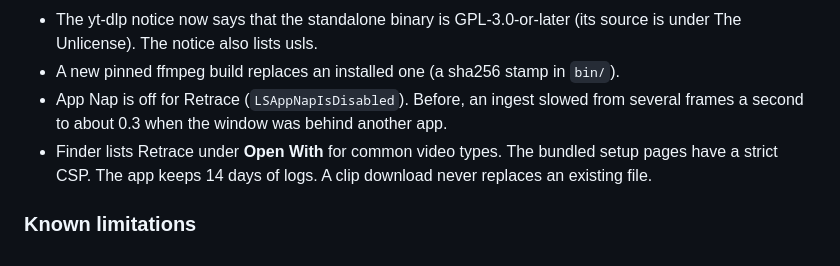
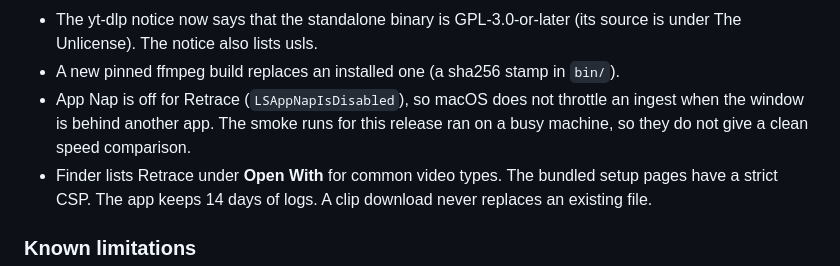
Before and after one commit to humancto/retrace, a Markdown page: CHANGELOG.md, the part around the change. Rendered like a GitHub page.

Commit message:
docs(changelog): state the App Nap change without a speed claim
Co-Authored-By: Claude Fable 5.1 <noreply@anthropic.com>

```diff
--- a/CHANGELOG.md
+++ b/CHANGELOG.md
@@ -93,8 +93,9 @@ All notable changes to Retrace are recorded here. The format follows
 - The yt-dlp notice now says that the standalone binary is GPL-3.0-or-later (its source is under
   The Unlicense). The notice also lists usls.
 - A new pinned ffmpeg build replaces an installed one (a sha256 stamp in `bin/`).
-- App Nap is off for Retrace (`LSAppNapIsDisabled`). Before, an ingest slowed from several frames
-  a second to about 0.3 when the window was behind another app.
+- App Nap is off for Retrace (`LSAppNapIsDisabled`), so macOS does not throttle an ingest when the
+  window is behind another app. The smoke runs for this release ran on a busy machine, so they do
+  not give a clean speed comparison.
 - Finder lists Retrace under **Open With** for common video types. The bundled setup pages have a
   strict CSP. The app keeps 14 days of logs. A clip download never replaces an existing file.
 
```
